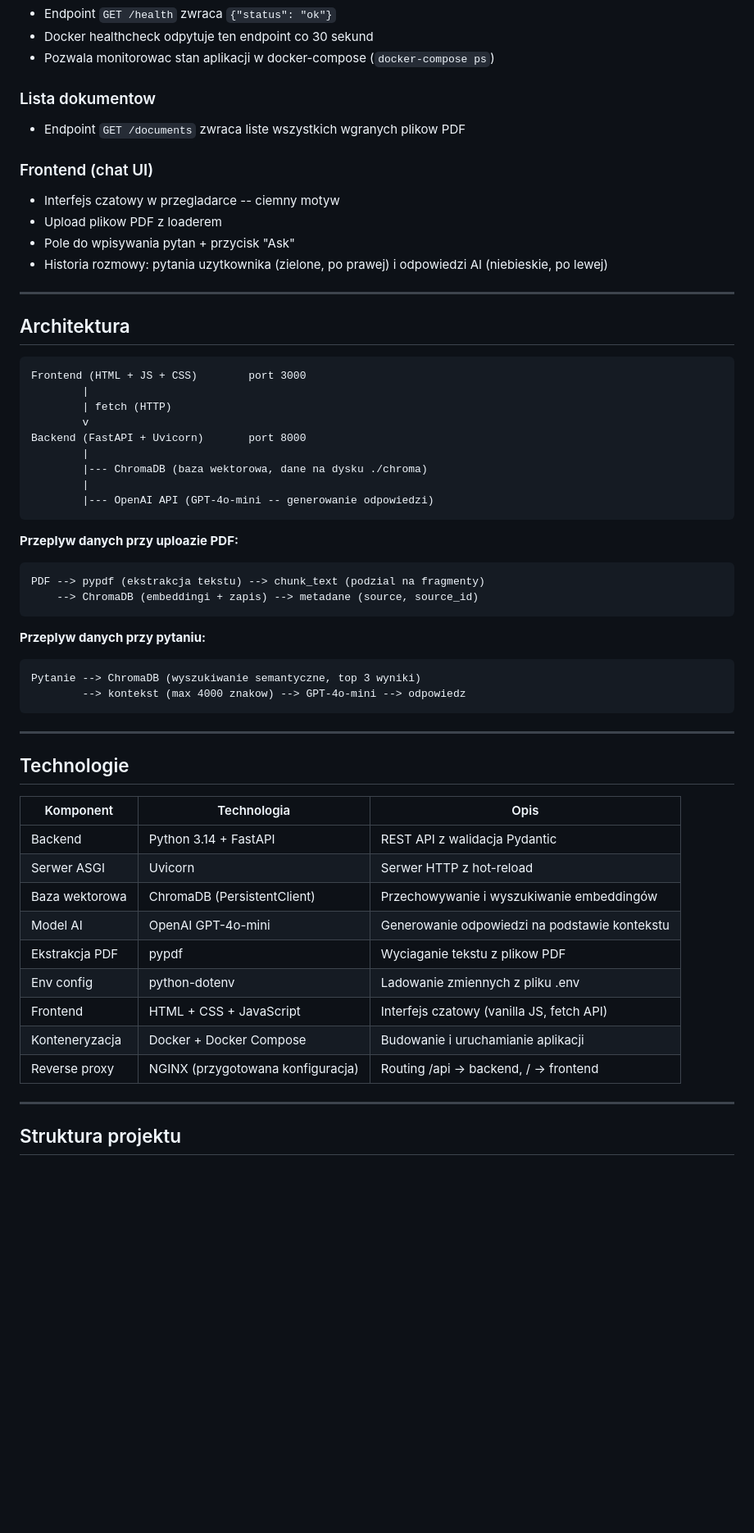
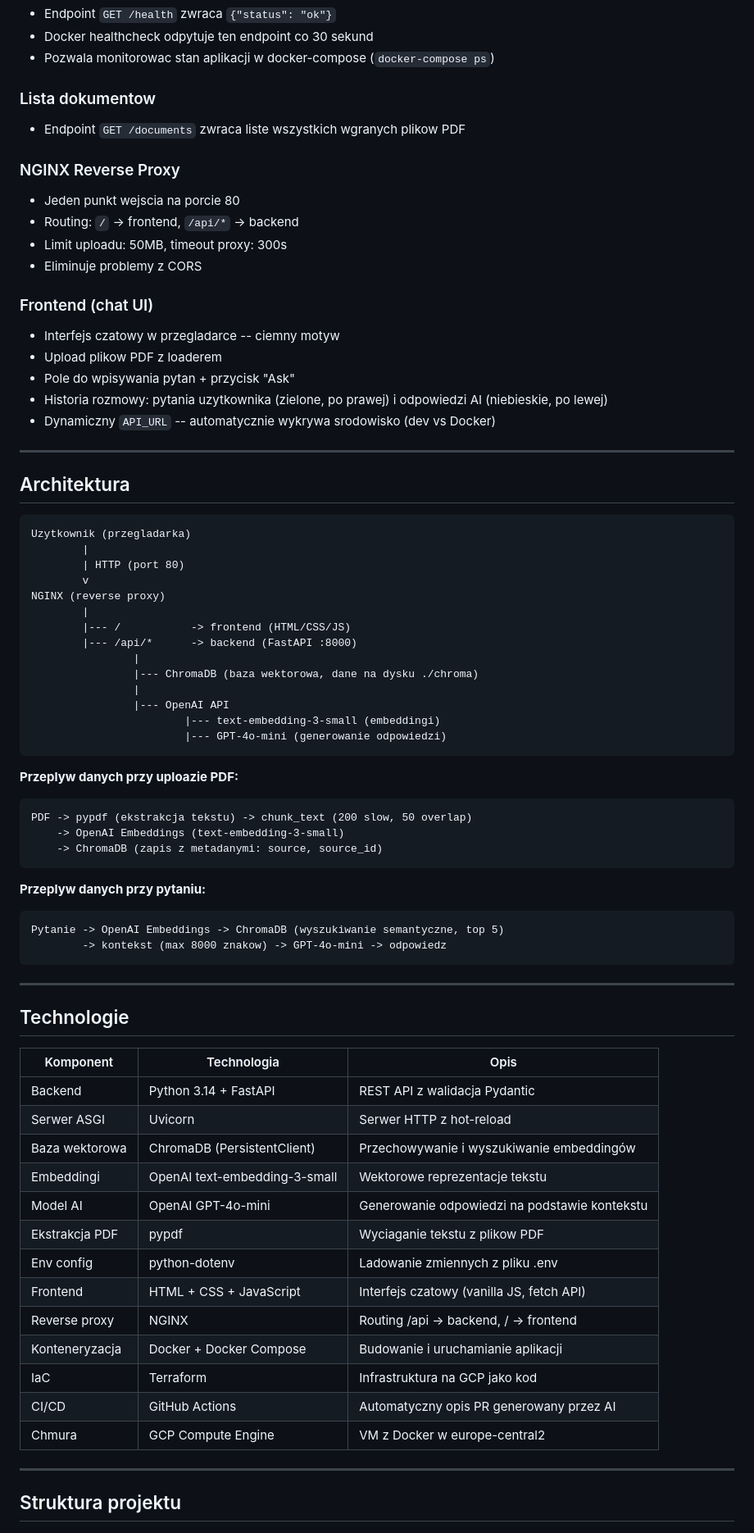
Before and after one commit to Explotion80/devops-ai-knowledge-base, a Markdown page: README.md, the part around one of its changes. Shown at 82% size. Drawn GitHub-style; blank space fills up the shorter version.

````diff
--- a/README.md
+++ b/README.md
@@ -61,38 +68,51 @@ Projekt zbudowany w podejsciu **DevOps-ready** -- konteneryzacja Docker, healthc
 ### Lista dokumentow
 - Endpoint `GET /documents` zwraca liste wszystkich wgranych plikow PDF
 
+### NGINX Reverse Proxy
+- Jeden punkt wejscia na porcie 80
+- Routing: `/` -> frontend, `/api/*` -> backend
+- Limit uploadu: 50MB, timeout proxy: 300s
+- Eliminuje problemy z CORS
+
 ### Frontend (chat UI)
 - Interfejs czatowy w przegladarce -- ciemny motyw
 - Upload plikow PDF z loaderem
 - Pole do wpisywania pytan + przycisk "Ask"
 - Historia rozmowy: pytania uzytkownika (zielone, po prawej) i odpowiedzi AI (niebieskie, po lewej)
+- Dynamiczny `API_URL` -- automatycznie wykrywa srodowisko (dev vs Docker)
 
 ---
 
 ## Architektura
 
 ```
-Frontend (HTML + JS + CSS)        port 3000
+Uzytkownik (przegladarka)
         |
-        | fetch (HTTP)
+        | HTTP (port 80)
         v
-Backend (FastAPI + Uvicorn)       port 8000
+NGINX (reverse proxy)
         |
-        |--- ChromaDB (baza wektorowa, dane na dysku ./chroma)
-        |
-        |--- OpenAI API (GPT-4o-mini -- generowanie odpowiedzi)
+        |--- /           -> frontend (HTML/CSS/JS)
+        |--- /api/*      -> backend (FastAPI :8000)
+                |
+                |--- ChromaDB (baza wektorowa, dane na dysku ./chroma)
+                |
+                |--- OpenAI API
+                        |--- text-embedding-3-small (embeddingi)
+                        |--- GPT-4o-mini (generowanie odpowiedzi)
 ```
 
 **Przeplyw danych przy uploazie PDF:**
 ```
-PDF --> pypdf (ekstrakcja tekstu) --> chunk_text (podzial na fragmenty)
-    --> ChromaDB (embeddingi + zapis) --> metadane (source, source_id)
+PDF -> pypdf (ekstrakcja tekstu) -> chunk_text (200 slow, 50 overlap)
+    -> OpenAI Embeddings (text-embedding-3-small)
+    -> ChromaDB (zapis z metadanymi: source, source_id)
 ```
 
 **Przeplyw danych przy pytaniu:**
 ```
-Pytanie --> ChromaDB (wyszukiwanie semantyczne, top 3 wyniki)
-        --> kontekst (max 4000 znakow) --> GPT-4o-mini --> odpowiedz
+Pytanie -> OpenAI Embeddings -> ChromaDB (wyszukiwanie semantyczne, top 5)
+        -> kontekst (max 8000 znakow) -> GPT-4o-mini -> odpowiedz
 ```
 
 ---
@@ -104,12 +124,16 @@ Pytanie --> ChromaDB (wyszukiwanie semantyczne, top 3 wyniki)
 | Backend | Python 3.14 + FastAPI | REST API z walidacja Pydantic |
 | Serwer ASGI | Uvicorn | Serwer HTTP z hot-reload |
 | Baza wektorowa | ChromaDB (PersistentClient) | Przechowywanie i wyszukiwanie embeddingów |
+| Embeddingi | OpenAI text-embedding-3-small | Wektorowe reprezentacje tekstu |
 | Model AI | OpenAI GPT-4o-mini | Generowanie odpowiedzi na podstawie kontekstu |
 | Ekstrakcja PDF | pypdf | Wyciaganie tekstu z plikow PDF |
 | Env config | python-dotenv | Ladowanie zmiennych z pliku .env |
 | Frontend | HTML + CSS + JavaScript | Interfejs czatowy (vanilla JS, fetch API) |
+| Reverse proxy | NGINX | Routing /api -> backend, / -> frontend |
 | Konteneryzacja | Docker + Docker Compose | Budowanie i uruchamianie aplikacji |
-| Reverse proxy | NGINX (przygotowana konfiguracja) | Routing /api -> backend, / -> frontend |
+| IaC | Terraform | Infrastruktura na GCP jako kod |
+| CI/CD | GitHub Actions | Automatyczny opis PR generowany przez AI |
+| Chmura | GCP Compute Engine | VM z Docker w europe-central2 |
 
 ---
 
````
Also changed, not shown: other parts of README.md (+186 -46 lines).
